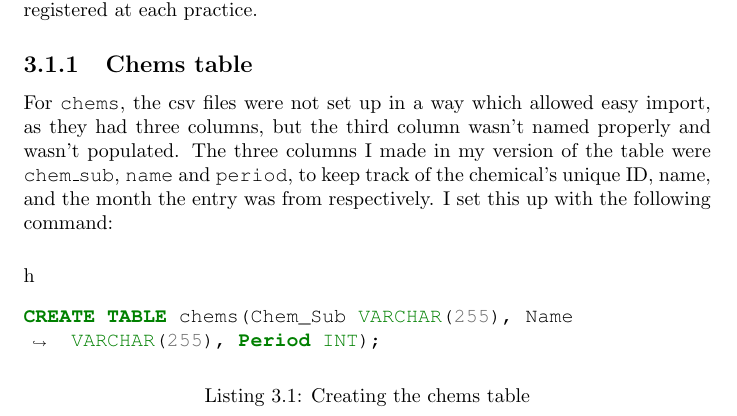
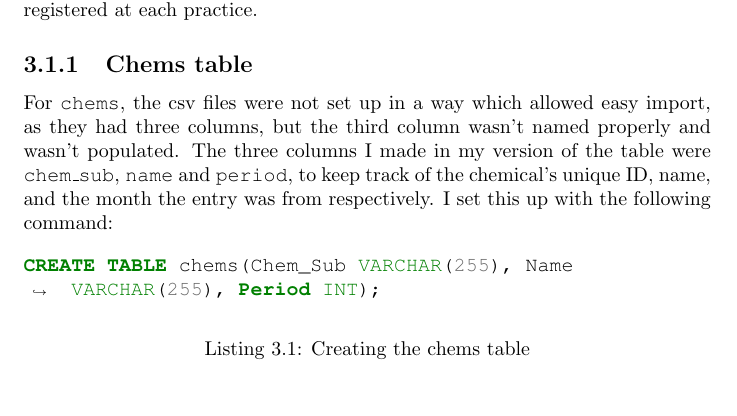
Before and after one commit to QuantumBJump/databases-coursework, a LaTeX document (databases-report.tex): part of page 6 of 23, cut so that both start at the same text. Compiled offline with pdfLaTeX.

Commit message:
fixed typo

```diff
--- a/databases-report.tex
+++ b/databases-report.tex
@@ -46,7 +46,7 @@ I decided to combine the data from January and February together, which left me
 \subsection{Chems table}
 For \texttt{chems}, the csv files were not set up in a way which allowed easy import, as they had three columns, but the third column wasn't named properly and wasn't populated. The three columns I made in my version of the table were \texttt{chem\_sub}, \texttt{name} and \texttt{period}, to keep track of the chemical's unique ID, name, and the month the entry was from respectively. I set this up with the following command:
 
-\begin{listing}{h}
+\begin{listing}[H]
 \begin{minted}{sql}
 CREATE TABLE chems(Chem_Sub VARCHAR(255), Name VARCHAR(255), Period INT);
 \end{minted}
```
Also changed, not shown: databases-report.pdf.
